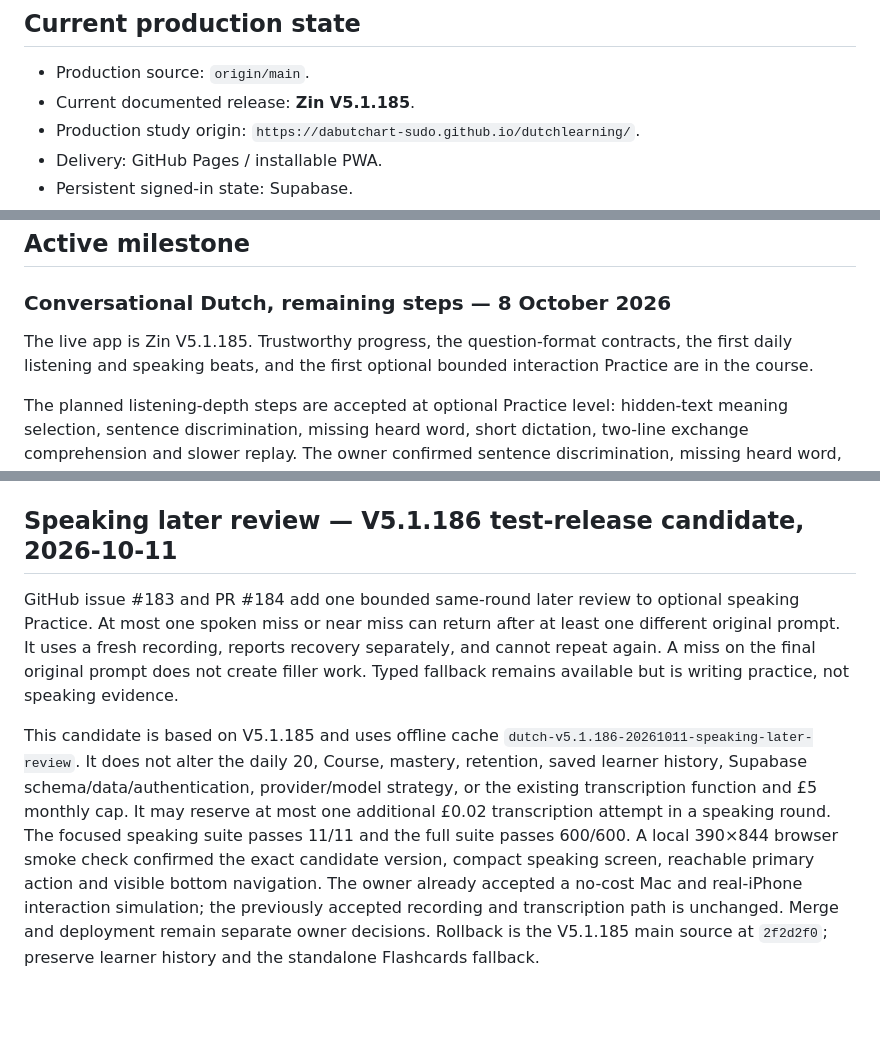
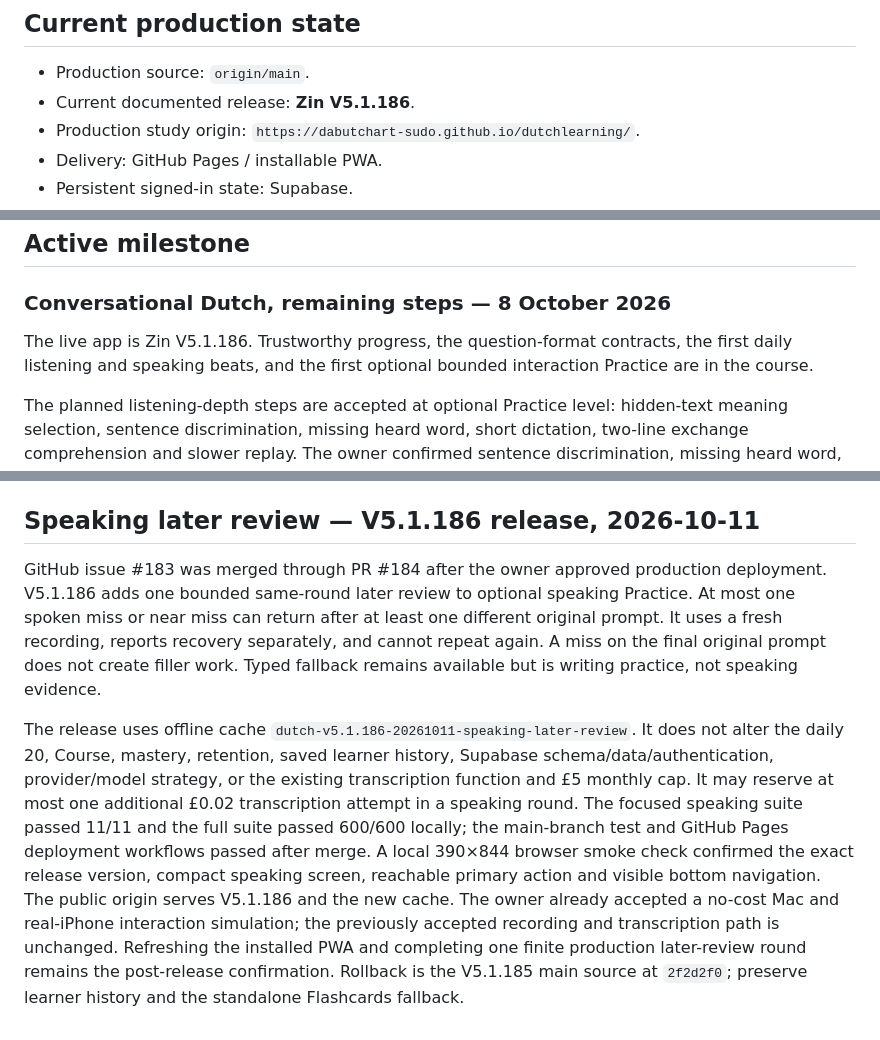
Before and after one commit to dabutchart-sudo/dutchlearning, a Markdown page: DEVELOPMENT.md, 3 parts joined by grey strips. GitHub-like rendering; blank space fills up the shorter version.

Commit message:
Document V5.1.186 production release

```diff
--- a/DEVELOPMENT.md
+++ b/DEVELOPMENT.md
@@ -3,7 +3,7 @@
 ## Current production state
 
 - Production source: `origin/main`.
-- Current documented release: **Zin V5.1.185**.
+- Current documented release: **Zin V5.1.186**.
 - Production study origin: `https://dabutchart-sudo.github.io/dutchlearning/`.
 - Delivery: GitHub Pages / installable PWA.
 - Persistent signed-in state: Supabase.
@@ -216,7 +216,7 @@ This is a presentation and navigation change only. The existing lesson-first rou
 
 ### Conversational Dutch, remaining steps — 8 October 2026
 
-The live app is Zin V5.1.185. Trustworthy progress, the question-format contracts, the first daily listening and speaking beats, and the first optional bounded interaction Practice are in the course.
+The live app is Zin V5.1.186. Trustworthy progress, the question-format contracts, the first daily listening and speaking beats, and the first optional bounded interaction Practice are in the course.
 
 The planned listening-depth steps are accepted at optional Practice level: hidden-text meaning selection, sentence discrimination, missing heard word, short dictation, two-line exchange comprehension and slower replay. The owner confirmed sentence discrimination, missing heard word, short dictation and slower replay on the installed iPhone app. On 8 October the owner completed the two-line exchange in an A1.2 developer sandbox on the installed iPhone and confirmed its Dutch/audio, delayed choices, mobile layout, reachable action and finite completion. DAB-170 is complete at Practice level. A second voice and slower replay on the exchange remain possible later additions, not acceptance blockers; either would require a separately approved protected-service or bounded client change.
 
@@ -463,8 +463,8 @@ The owner approved production deployment and GitHub issue #188 was merged throug
 
 No course rules, question selection, scoring, daily limits, scheduler, learner history, Supabase data/schema/authentication, services, audio path or costs changed. Browser checks covered lesson, vocabulary briefing, unanswered practice and answered practice at a 765×709 viewport with the action and navigation visible. The focused practice/layout suite passes 39/39 and the full suite passes 597/597. The offline cache is `dutch-v5.1.185-20261009-compact-practice-layout`. The owner subsequently confirmed all requested V5.1.185 checks on 11 October 2026. Rollback is the V5.1.184 main source at `cb86de4`; preserve learner history and the standalone Flashcards fallback.
 
-## Speaking later review — V5.1.186 test-release candidate, 2026-10-11
+## Speaking later review — V5.1.186 release, 2026-10-11
 
-GitHub issue #183 and PR #184 add one bounded same-round later review to optional speaking Practice. At most one spoken miss or near miss can return after at least one different original prompt. It uses a fresh recording, reports recovery separately, and cannot repeat again. A miss on the final original prompt does not create filler work. Typed fallback remains available but is writing practice, not speaking evidence.
+GitHub issue #183 was merged through PR #184 after the owner approved production deployment. V5.1.186 adds one bounded same-round later review to optional speaking Practice. At most one spoken miss or near miss can return after at least one different original prompt. It uses a fresh recording, reports recovery separately, and cannot repeat again. A miss on the final original prompt does not create filler work. Typed fallback remains available but is writing practice, not speaking evidence.
 
-This candidate is based on V5.1.185 and uses offline cache `dutch-v5.1.186-20261011-speaking-later-review`. It does not alter the daily 20, Course, mastery, retention, saved learner history, Supabase schema/data/authentication, provider/model strategy, or the existing transcription function and £5 monthly cap. It may reserve at most one additional £0.02 transcription attempt in a speaking round. The focused speaking suite passes 11/11 and the full suite passes 600/600. A local 390×844 browser smoke check confirmed the exact candidate version, compact speaking screen, reachable primary action and visible bottom navigation. The owner already accepted a no-cost Mac and real-iPhone interaction simulation; the previously accepted recording and transcription path is unchanged. Merge and deployment remain separate owner decisions. Rollback is the V5.1.185 main source at `2f2d2f0`; preserve learner history and the standalone Flashcards fallback.
+The release uses offline cache `dutch-v5.1.186-20261011-speaking-later-review`. It does not alter the daily 20, Course, mastery, retention, saved learner history, Supabase schema/data/authentication, provider/model strategy, or the existing transcription function and £5 monthly cap. It may reserve at most one additional £0.02 transcription attempt in a speaking round. The focused speaking suite passed 11/11 and the full suite passed 600/600 locally; the main-branch test and GitHub Pages deployment workflows passed after merge. A local 390×844 browser smoke check confirmed the exact release version, compact speaking screen, reachable primary action and visible bottom navigation. The public origin serves V5.1.186 and the new cache. The owner already accepted a no-cost Mac and real-iPhone interaction simulation; the previously accepted recording and transcription path is unchanged. Refreshing the installed PWA and completing one finite production later-review round remains the post-release confirmation. Rollback is the V5.1.185 main source at `2f2d2f0`; preserve learner history and the standalone Flashcards fallback.
```
